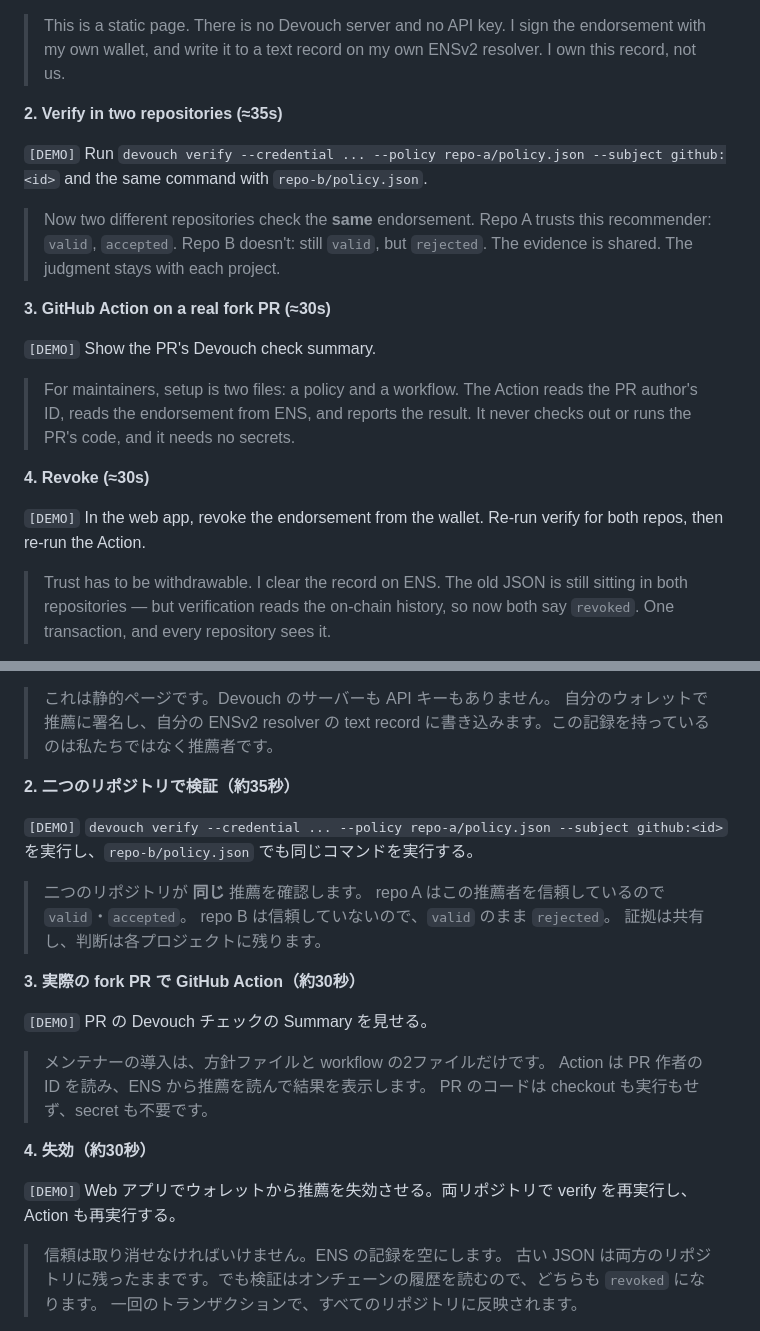
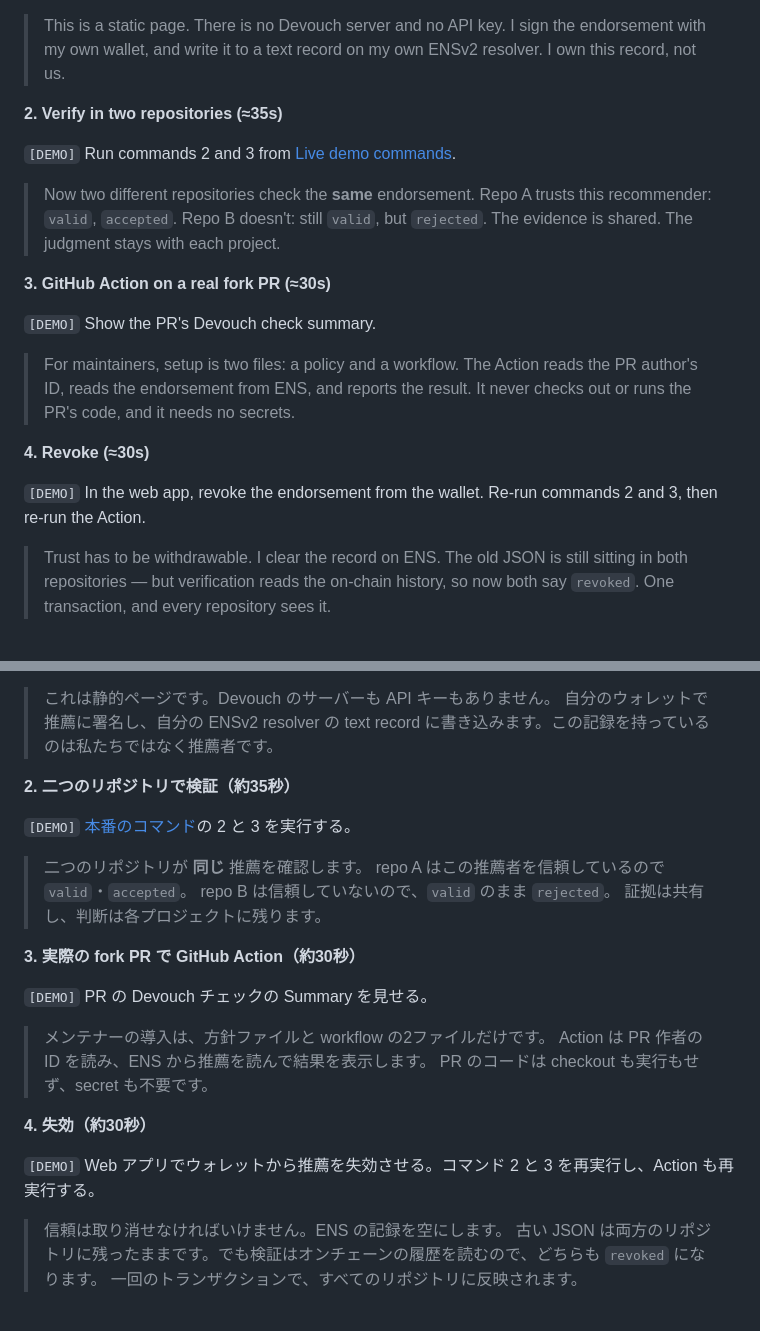
Before and after one commit to geeknees/devouch, a Markdown page: docs/presentation/script.md, 2 parts joined by grey strips. GitHub-like rendering.

```diff
--- a/docs/presentation/script.md
+++ b/docs/presentation/script.md
@@ -55,7 +55,7 @@ Before going on stage, check which steps actually run on Sepolia versus the loca
 
 **2. Verify in two repositories (≈35s)**
 
-`[DEMO]` Run `devouch verify --credential ... --policy repo-a/policy.json --subject github:<id>` and the same command with `repo-b/policy.json`.
+`[DEMO]` Run commands 2 and 3 from [Live demo commands](#live-demo-commands).
 
 > Now two different repositories check the **same** endorsement.
 > Repo A trusts this recommender: `valid`, `accepted`.
@@ -72,7 +72,7 @@ Before going on stage, check which steps actually run on Sepolia versus the loca
 
 **4. Revoke (≈30s)**
 
-`[DEMO]` In the web app, revoke the endorsement from the wallet. Re-run verify for both repos, then re-run the Action.
+`[DEMO]` In the web app, revoke the endorsement from the wallet. Re-run commands 2 and 3, then re-run the Action.
 
 > Trust has to be withdrawable. I clear the record on ENS.
 > The old JSON is still sitting in both repositories — but verification reads the on-chain history, so now both say `revoked`.
@@ -130,7 +130,7 @@ Before going on stage, check which steps actually run on Sepolia versus the loca
 
 **2. 二つのリポジトリで検証（約35秒）**
 
-`[DEMO]` `devouch verify --credential ... --policy repo-a/policy.json --subject github:<id>` を実行し、`repo-b/policy.json` でも同じコマンドを実行する。
+`[DEMO]` [本番のコマンド](#live-demo-commands)の 2 と 3 を実行する。
 
 > 二つのリポジトリが **同じ** 推薦を確認します。
 > repo A はこの推薦者を信頼しているので `valid`・`accepted`。
@@ -147,7 +147,7 @@ Before going on stage, check which steps actually run on Sepolia versus the loca
 
 **4. 失効（約30秒）**
 
-`[DEMO]` Web アプリでウォレットから推薦を失効させる。両リポジトリで verify を再実行し、Action も再実行する。
+`[DEMO]` Web アプリでウォレットから推薦を失効させる。コマンド 2 と 3 を再実行し、Action も再実行する。
 
 > 信頼は取り消せなければいけません。ENS の記録を空にします。
 > 古い JSON は両方のリポジトリに残ったままです。でも検証はオンチェーンの履歴を読むので、どちらも `revoked` になります。
```
Also changed, not shown: other parts of docs/presentation/script.md (+30 -0 lines).
